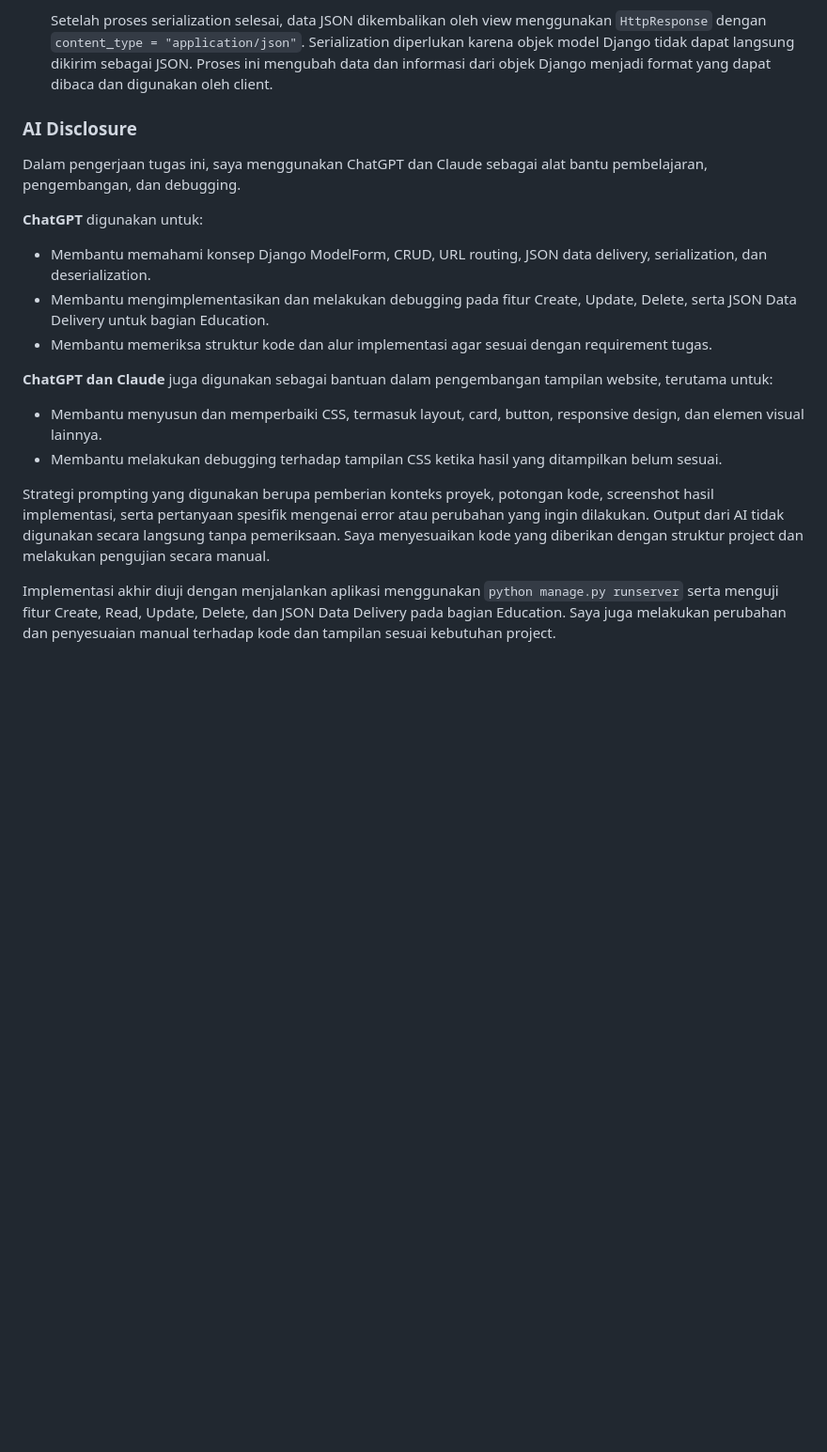
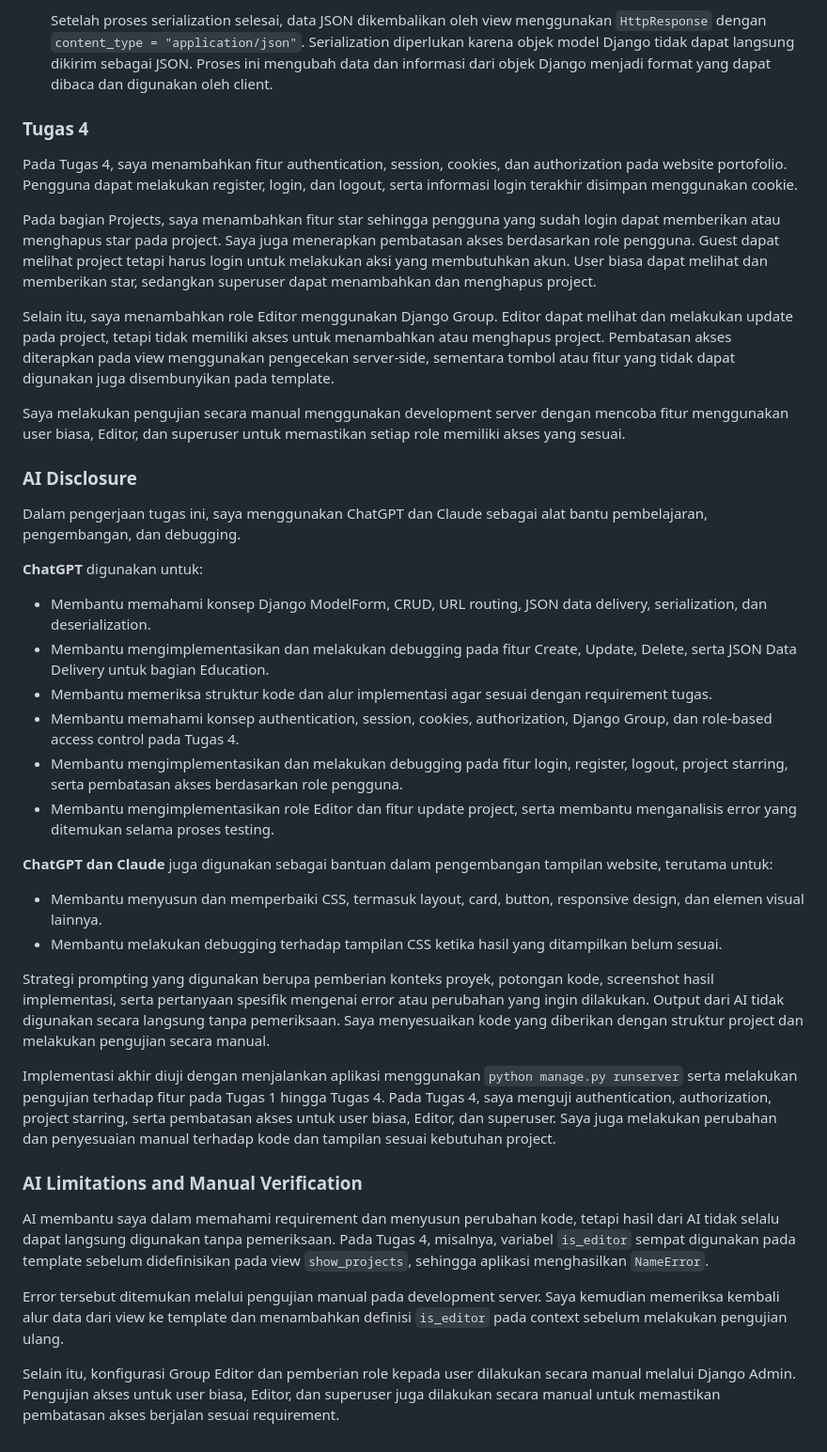
Before and after one commit to mutiamth/myportofolio, a Markdown page: README.md, the part around the change. Shown at 94% size. Rendered like a GitHub page; blank space fills up the shorter version.

Commit message:
Update README documentation and AI disclosure

```diff
--- a/README.md
+++ b/README.md
@@ -34,6 +34,16 @@
 
    Setelah proses serialization selesai, data JSON dikembalikan oleh view menggunakan `HttpResponse` dengan `content_type = "application/json"`. Serialization diperlukan karena objek model Django tidak dapat langsung dikirim sebagai JSON. Proses ini mengubah data dan informasi dari objek Django menjadi format yang dapat dibaca dan digunakan oleh client.
 
+### Tugas 4
+
+Pada Tugas 4, saya menambahkan fitur authentication, session, cookies, dan authorization pada website portofolio. Pengguna dapat melakukan register, login, dan logout, serta informasi login terakhir disimpan menggunakan cookie.
+
+Pada bagian Projects, saya menambahkan fitur star sehingga pengguna yang sudah login dapat memberikan atau menghapus star pada project. Saya juga menerapkan pembatasan akses berdasarkan role pengguna. Guest dapat melihat project tetapi harus login untuk melakukan aksi yang membutuhkan akun. User biasa dapat melihat dan memberikan star, sedangkan superuser dapat menambahkan dan menghapus project.
+
+Selain itu, saya menambahkan role Editor menggunakan Django Group. Editor dapat melihat dan melakukan update pada project, tetapi tidak memiliki akses untuk menambahkan atau menghapus project. Pembatasan akses diterapkan pada view menggunakan pengecekan server-side, sementara tombol atau fitur yang tidak dapat digunakan juga disembunyikan pada template.
+
+Saya melakukan pengujian secara manual menggunakan development server dengan mencoba fitur menggunakan user biasa, Editor, dan superuser untuk memastikan setiap role memiliki akses yang sesuai.
+
 ### AI Disclosure
 Dalam pengerjaan tugas ini, saya menggunakan ChatGPT dan Claude sebagai alat bantu pembelajaran, pengembangan, dan debugging.
 
@@ -41,6 +51,9 @@ Dalam pengerjaan tugas ini, saya menggunakan ChatGPT dan Claude sebagai alat ban
 - Membantu memahami konsep Django ModelForm, CRUD, URL routing, JSON data delivery, serialization, dan deserialization.
 - Membantu mengimplementasikan dan melakukan debugging pada fitur Create, Update, Delete, serta JSON Data Delivery untuk bagian Education.
 - Membantu memeriksa struktur kode dan alur implementasi agar sesuai dengan requirement tugas.
+- Membantu memahami konsep authentication, session, cookies, authorization, Django Group, dan role-based access control pada Tugas 4.
+- Membantu mengimplementasikan dan melakukan debugging pada fitur login, register, logout, project starring, serta pembatasan akses berdasarkan role pengguna.
+- Membantu mengimplementasikan role Editor dan fitur update project, serta membantu menganalisis error yang ditemukan selama proses testing.
 
 **ChatGPT dan Claude** juga digunakan sebagai bantuan dalam pengembangan tampilan website, terutama untuk:
 - Membantu menyusun dan memperbaiki CSS, termasuk layout, card, button, responsive design, dan elemen visual lainnya.
@@ -48,4 +61,12 @@ Dalam pengerjaan tugas ini, saya menggunakan ChatGPT dan Claude sebagai alat ban
 
 Strategi prompting yang digunakan berupa pemberian konteks proyek, potongan kode, screenshot hasil implementasi, serta pertanyaan spesifik mengenai error atau perubahan yang ingin dilakukan. Output dari AI tidak digunakan secara langsung tanpa pemeriksaan. Saya menyesuaikan kode yang diberikan dengan struktur project dan melakukan pengujian secara manual.
 
-Implementasi akhir diuji dengan menjalankan aplikasi menggunakan `python manage.py runserver` serta menguji fitur Create, Read, Update, Delete, dan JSON Data Delivery pada bagian Education. Saya juga melakukan perubahan dan penyesuaian manual terhadap kode dan tampilan sesuai kebutuhan project.
+Implementasi akhir diuji dengan menjalankan aplikasi menggunakan `python manage.py runserver` serta melakukan pengujian terhadap fitur pada Tugas 1 hingga Tugas 4. Pada Tugas 4, saya menguji authentication, authorization, project starring, serta pembatasan akses untuk user biasa, Editor, dan superuser. Saya juga melakukan perubahan dan penyesuaian manual terhadap kode dan tampilan sesuai kebutuhan project.
+
+### AI Limitations and Manual Verification
+
+AI membantu saya dalam memahami requirement dan menyusun perubahan kode, tetapi hasil dari AI tidak selalu dapat langsung digunakan tanpa pemeriksaan. Pada Tugas 4, misalnya, variabel `is_editor` sempat digunakan pada template sebelum didefinisikan pada view `show_projects`, sehingga aplikasi menghasilkan `NameError`.
+
+Error tersebut ditemukan melalui pengujian manual pada development server. Saya kemudian memeriksa kembali alur data dari view ke template dan menambahkan definisi `is_editor` pada context sebelum melakukan pengujian ulang.
+
+Selain itu, konfigurasi Group Editor dan pemberian role kepada user dilakukan secara manual melalui Django Admin. Pengujian akses untuk user biasa, Editor, dan superuser juga dilakukan secara manual untuk memastikan pembatasan akses berjalan sesuai requirement.
```
